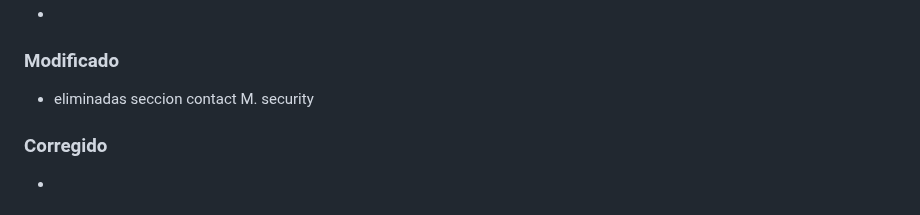
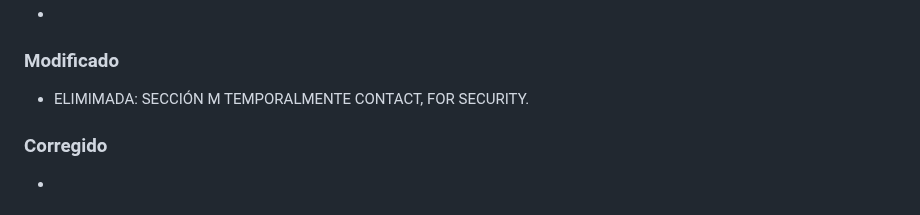
Before and after one commit to NeamstrongC/Allium_Ampeloprasum_var._Porrum-NofC, a Markdown page: CHANGELOG.md, the part around the change. GitHub-like rendering.

Commit message:
Update CHANGELOG.md
rr

```diff
--- a/CHANGELOG.md
+++ b/CHANGELOG.md
@@ -10,7 +10,7 @@
 
 ### Modificado
 
--   eliminadas seccion contact M. security
+-   ELIMIMADA: SECCIÓN M TEMPORALMENTE CONTACT, FOR SECURITY.
 
 ### Corregido
 
```
